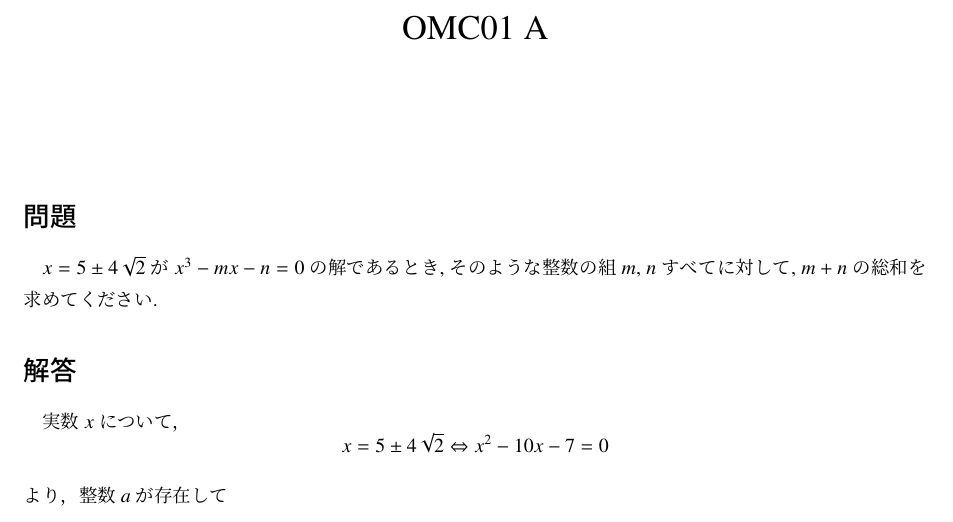
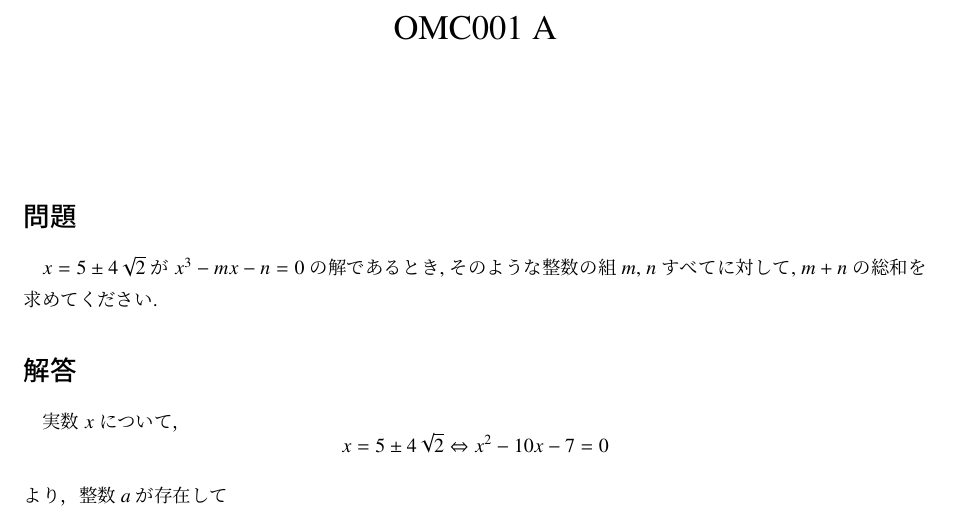
Before and after one commit to onion213/OMC, a LaTeX document (OMC001/A.tex): part of the page, cut at the place of the change. Compiled offline with upLaTeX and dvipdfmx.

Commit message:
fix typo

```diff
--- a/OMC001/A.tex
+++ b/OMC001/A.tex
@@ -7,7 +7,7 @@
 \newenvironment{solution}{\section*{解答}}{\qed}
 \newenvironment{alt-solution}[1][1]{\section*{別解#1}}{\qed}
 
-\title{OMC01 A}
+\title{OMC001 A}
 \date{}
 \author{}
 \begin{document}
```
Also changed, not shown: OMC001/B.tex (+1 -1 lines).
